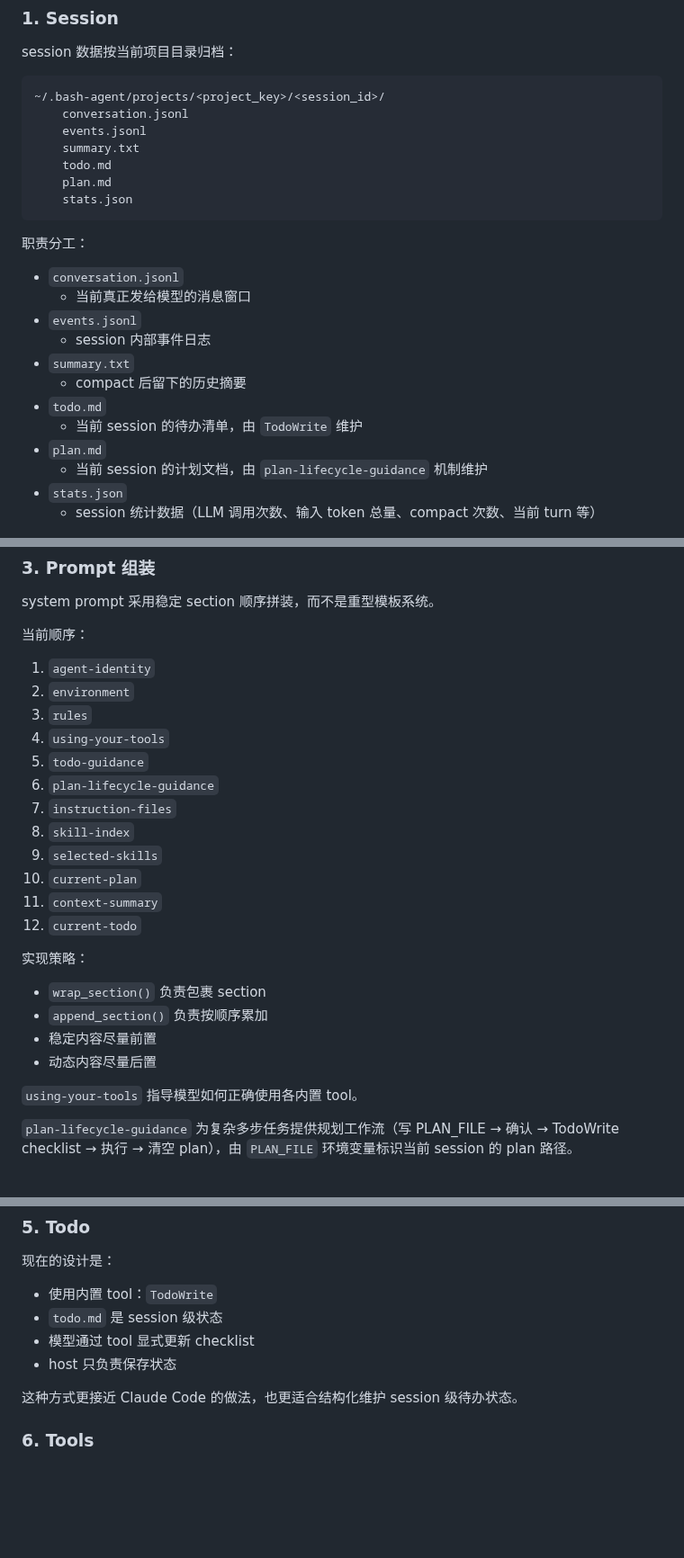
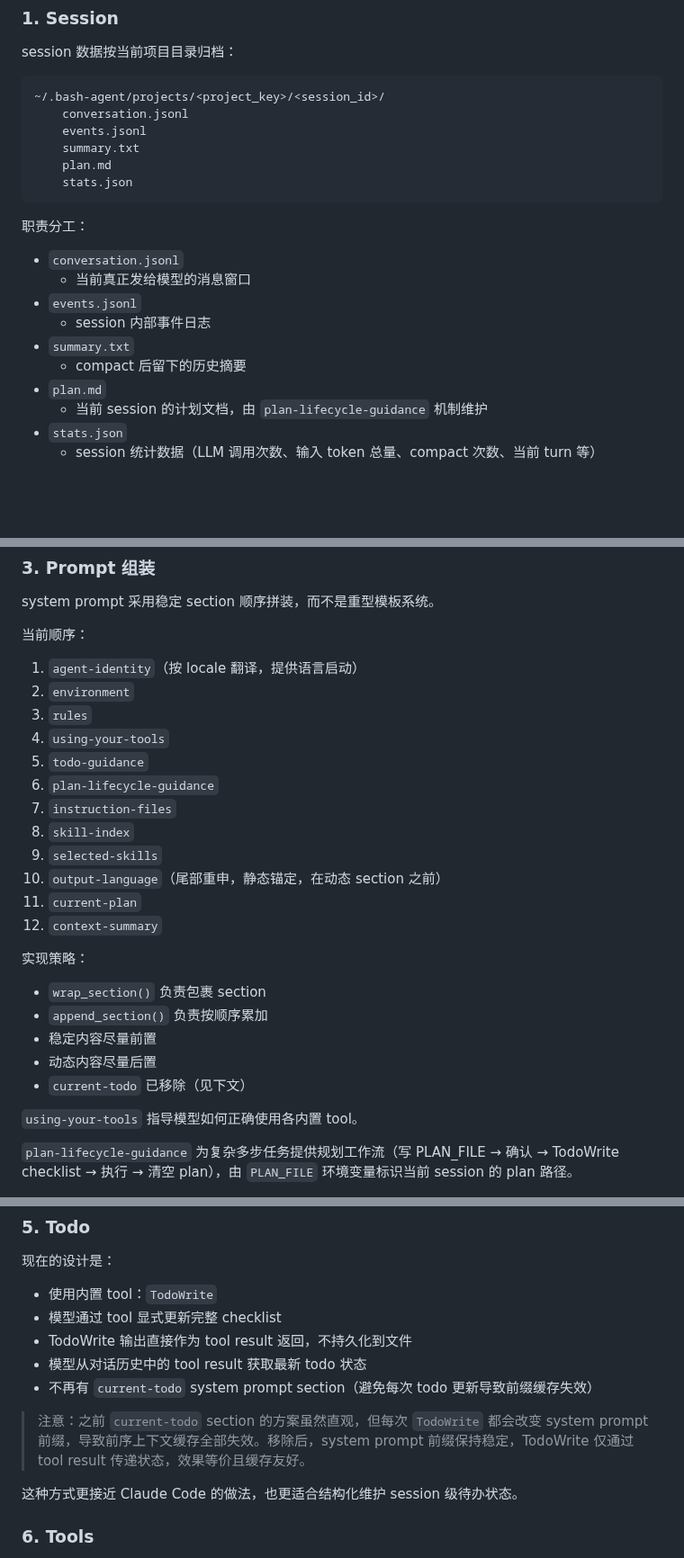
Before and after one commit to lloydzhou/bash-agent, a Markdown page: docs/ARCHITECTURE.md, 3 parts joined by grey strips. Shown at 90% size. Rendered like a GitHub page; blank space fills up the shorter version.

Commit message:
docs: update for current-todo/tdodo.md removal and cache-friendly design
- Remove todo.md from session files list
- Update section ordering (current-todo → output-language tail reaffirm)
- Note current-todo removal rationale (prefix cache invalidation)
- TodoWrite design: tool result only, no file persistence
- Remove todo_update from event types
- Remove todo file management from scope list

````diff
--- a/docs/ARCHITECTURE.md
+++ b/docs/ARCHITECTURE.md
@@ -122,7 +122,6 @@ session 数据按当前项目目录归档：
     conversation.jsonl
     events.jsonl
     summary.txt
-    todo.md
     plan.md
     stats.json
 ```
@@ -135,8 +134,6 @@ session 数据按当前项目目录归档：
   - session 内部事件日志
 - `summary.txt`
   - compact 后留下的历史摘要
-- `todo.md`
-  - 当前 session 的待办清单，由 `TodoWrite` 维护
 - `plan.md`
   - 当前 session 的计划文档，由 `plan-lifecycle-guidance` 机制维护
 - `stats.json`
@@ -235,7 +232,7 @@ system prompt 采用稳定 section 顺序拼装，而不是重型模板系统。
 
 当前顺序：
 
-1. `agent-identity`
+1. `agent-identity`（按 locale 翻译，提供语言启动）
 2. `environment`
 3. `rules`
 4. `using-your-tools`
@@ -244,9 +241,9 @@ system prompt 采用稳定 section 顺序拼装，而不是重型模板系统。
 7. `instruction-files`
 8. `skill-index`
 9. `selected-skills`
-10. `current-plan`
-11. `context-summary`
-12. `current-todo`
+10. `output-language`（尾部重申，静态锚定，在动态 section 之前）
+11. `current-plan`
+12. `context-summary`
 
 实现策略：
 
@@ -254,6 +251,7 @@ system prompt 采用稳定 section 顺序拼装，而不是重型模板系统。
 - `append_section()` 负责按顺序累加
 - 稳定内容尽量前置
 - 动态内容尽量后置
+- `current-todo` 已移除（见下文）
 
 `using-your-tools` 指导模型如何正确使用各内置 tool。
 
@@ -292,9 +290,12 @@ skills 当前优先读取：
 现在的设计是：
 
 - 使用内置 tool：`TodoWrite`
-- `todo.md` 是 session 级状态
-- 模型通过 tool 显式更新 checklist
-- host 只负责保存状态
+- 模型通过 tool 显式更新完整 checklist
+- TodoWrite 输出直接作为 tool result 返回，不持久化到文件
+- 模型从对话历史中的 tool result 获取最新 todo 状态
+- 不再有 `current-todo` system prompt section（避免每次 todo 更新导致前缀缓存失效）
+
+> 注意：之前 `current-todo` section 的方案虽然直观，但每次 `TodoWrite` 都会改变 system prompt 前缀，导致前序上下文缓存全部失效。移除后，system prompt 前缀保持稳定，TodoWrite 仅通过 tool result 传递状态，效果等价且缓存友好。
 
 这种方式更接近 Claude Code 的做法，也更适合结构化维护 session 级待办状态。
 
````
Also changed, not shown: other parts of docs/ARCHITECTURE.md (+1 -2 lines).
